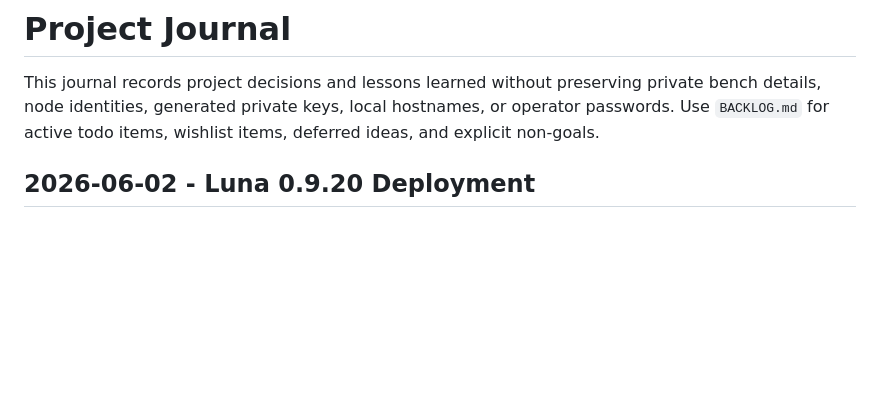
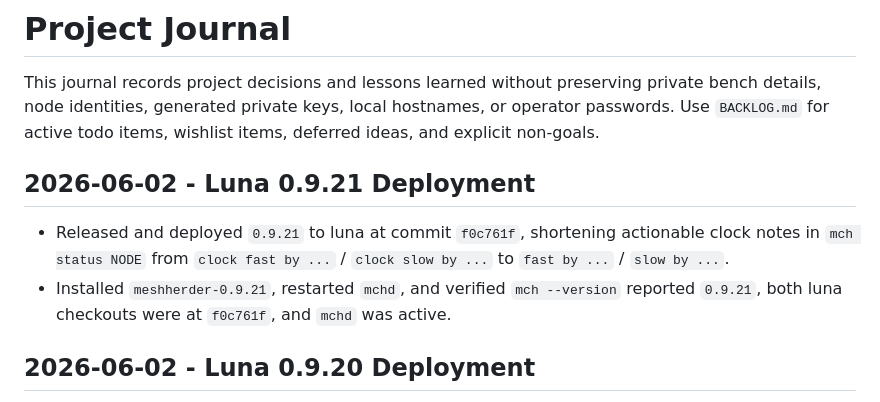
Before and after one commit to rdmarsh/meshherder, a Markdown page: JOURNAL.md, the part around the change. GitHub-like rendering; blank space fills up the shorter version.

Commit message:
Record 0.9.21 luna deployment

```diff
--- a/JOURNAL.md
+++ b/JOURNAL.md
@@ -3,6 +3,14 @@
 This journal records project decisions and lessons learned without preserving private bench
 details, node identities, generated private keys, local hostnames, or operator passwords.
 Use `BACKLOG.md` for active todo items, wishlist items, deferred ideas, and explicit non-goals.
+
+## 2026-06-02 - Luna 0.9.21 Deployment
+
+- Released and deployed `0.9.21` to luna at commit `f0c761f`, shortening actionable clock notes
+  in `mch status NODE` from `clock fast by ...` / `clock slow by ...` to `fast by ...` /
+  `slow by ...`.
+- Installed `meshherder-0.9.21`, restarted `mchd`, and verified `mch --version` reported
+  `0.9.21`, both luna checkouts were at `f0c761f`, and `mchd` was active.
 
 ## 2026-06-02 - Luna 0.9.20 Deployment
 
```
